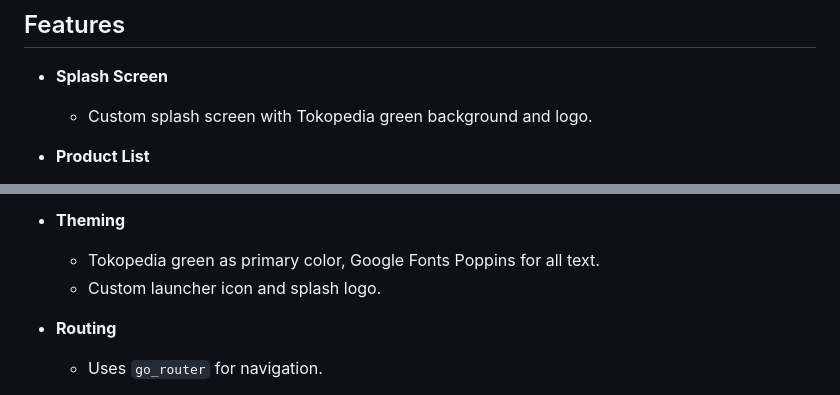
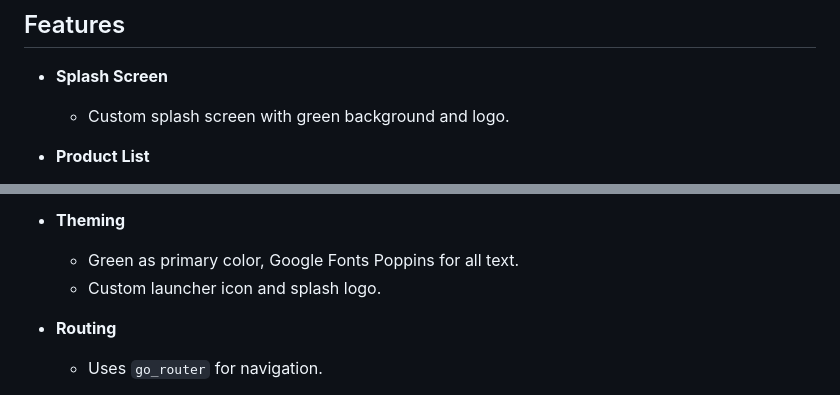
Before and after one commit to herisandiyadi/klontong_app, a Markdown page: README.md, 2 parts joined by grey strips. Rendered like a GitHub page.

Commit message:
FIX: Readme

```diff
--- a/README.md
+++ b/README.md
@@ -5,7 +5,7 @@ A modern Flutter e-commerce demo app with clean architecture, SOLID principles,
 ## Features
 
 - **Splash Screen**
-  - Custom splash screen with Tokopedia green background and logo.
+  - Custom splash screen with green background and logo.
 
 - **Product List**
   - Grid view of products with pagination (loads 10 products per page).
@@ -32,7 +32,7 @@ A modern Flutter e-commerce demo app with clean architecture, SOLID principles,
   - "Pay Now" button shows loading dialog, then payment image, then returns to home and clears purchased items from cart.
 
 - **Theming**
-  - Tokopedia green as primary color, Google Fonts Poppins for all text.
+  - Green as primary color, Google Fonts Poppins for all text.
   - Custom launcher icon and splash logo.
 
 - **Routing**
```
